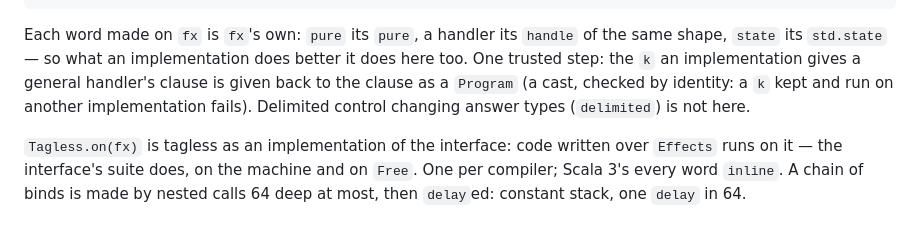
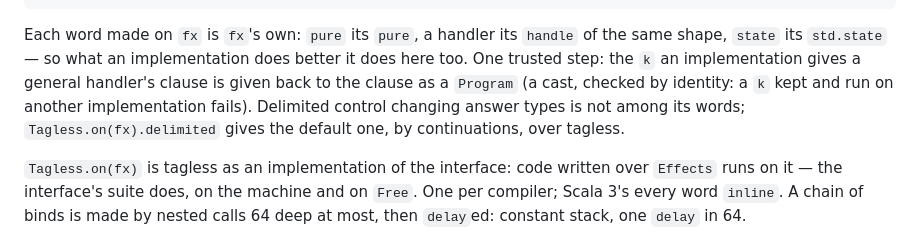
Before and after one commit to okay-effects/okay-simple, a Markdown page: README.md, the part around the change. Drawn GitHub-style.

Commit message:
README: tagless and delimited

```diff
--- a/README.md
+++ b/README.md
@@ -252,7 +252,7 @@ run(greeted)
 Each word made on `fx` is `fx`'s own: `pure` its `pure`, a handler its `handle` of the same shape, `state` its
 `std.state` — so what an implementation does better it does here too. One trusted step: the `k` an implementation
 gives a general handler's clause is given back to the clause as a `Program` (a cast, checked by identity: a `k`
-kept and run on another implementation fails). Delimited control changing answer types (`delimited`) is not here.
+kept and run on another implementation fails). Delimited control changing answer types is not among its words; `Tagless.on(fx).delimited` gives the default one, by continuations, over tagless.
 
 `Tagless.on(fx)` is tagless as an implementation of the interface: code written over `Effects` runs on it — the
 interface's suite does, on the machine and on `Free`. One per compiler; Scala 3's every word `inline`. A chain of
```
